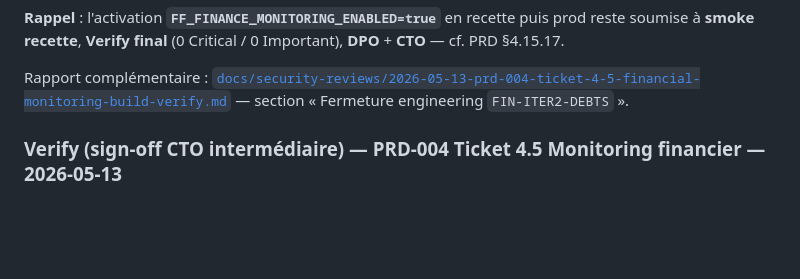
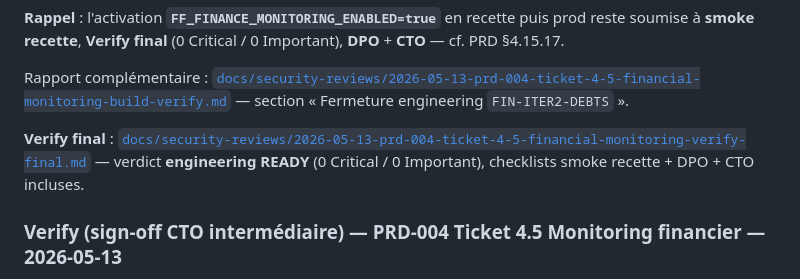
Before and after one commit to Kyria-Zaire/clean-connect, a Markdown page: CHANGELOG.md, the part around the change. Rendered like a GitHub page; blank space fills up the shorter version.

```diff
--- a/CHANGELOG.md
+++ b/CHANGELOG.md
@@ -27,6 +27,8 @@ et le rapport sécurité associé (`docs/security-reviews/`).
 **Rappel** : l'activation **`FF_FINANCE_MONITORING_ENABLED=true`** en recette puis prod reste soumise à **smoke recette**, **Verify final** (0 Critical / 0 Important), **DPO** + **CTO** — cf. PRD §4.15.17.
 
 Rapport complémentaire : [`docs/security-reviews/2026-05-13-prd-004-ticket-4-5-financial-monitoring-build-verify.md`](docs/security-reviews/2026-05-13-prd-004-ticket-4-5-financial-monitoring-build-verify.md) — section « Fermeture engineering `FIN-ITER2-DEBTS` ».
+
+**Verify final** : [`docs/security-reviews/2026-05-13-prd-004-ticket-4-5-financial-monitoring-verify-final.md`](docs/security-reviews/2026-05-13-prd-004-ticket-4-5-financial-monitoring-verify-final.md) — verdict **engineering READY** (0 Critical / 0 Important), checklists smoke recette + DPO + CTO incluses.
 
 ### Verify (sign-off CTO intermédiaire) — PRD-004 Ticket 4.5 Monitoring financier — 2026-05-13
 
```
Also changed, not shown: docs/prd/PRD-004-hardening-ops-compliance.md (+2 -0 lines), docs/security-reviews/2026-05-13-prd-004-ticket-4-5-financial-monitoring-verify-final.md (added, +324 -0 lines).
